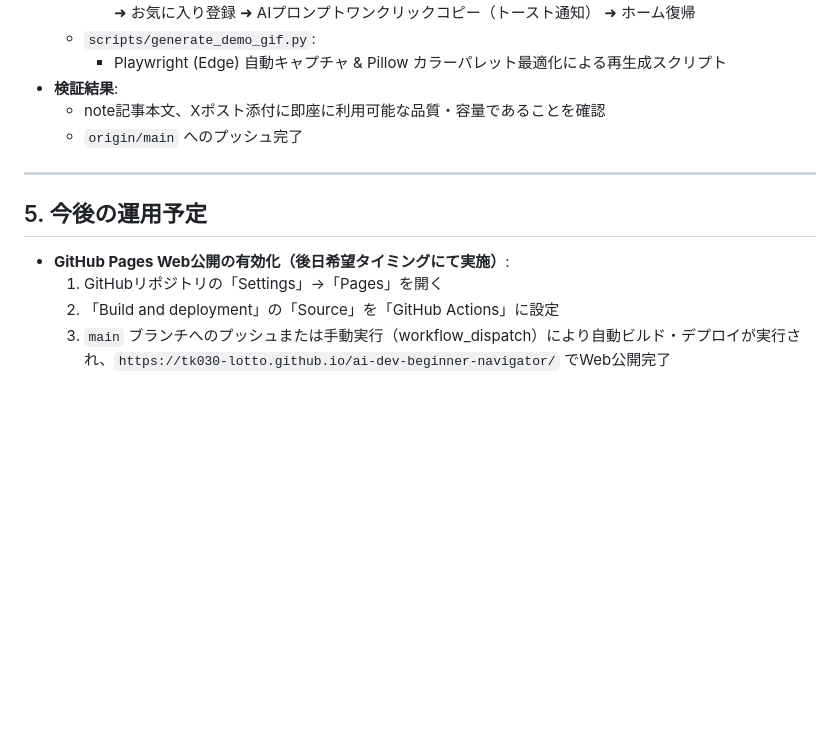
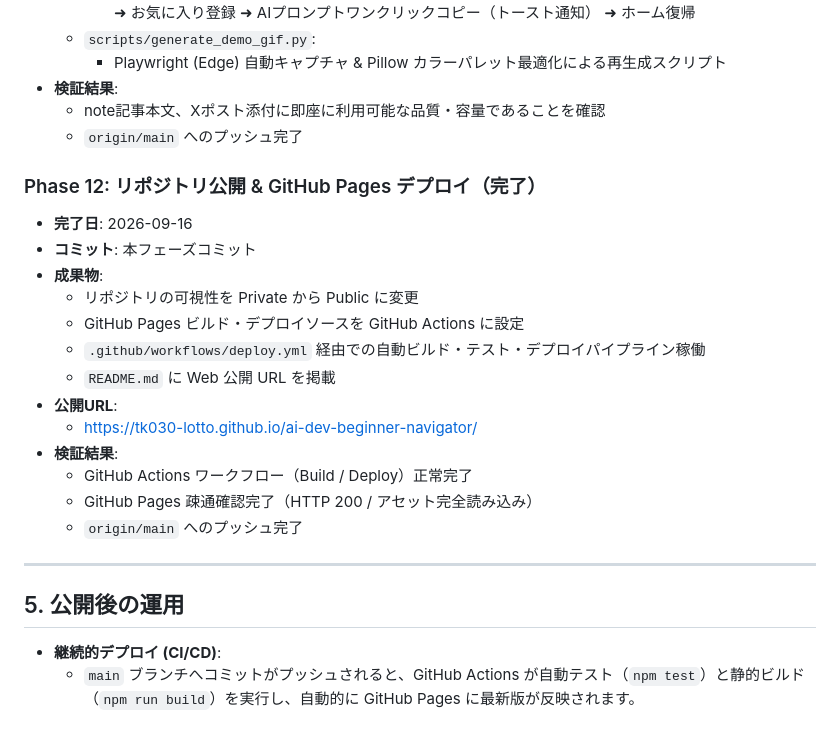
Before and after one commit to tk030-lotto/ai-dev-beginner-navigator, a Markdown page: RECORD.md, the part around the change. Rendered like a GitHub page; blank space fills up the shorter version.

```diff
--- a/RECORD.md
+++ b/RECORD.md
@@ -227,10 +227,23 @@
   * note記事本文、Xポスト添付に即座に利用可能な品質・容量であることを確認
   * `origin/main` へのプッシュ完了
 
+### Phase 12: リポジトリ公開 & GitHub Pages デプロイ（完了）
+* **完了日**: 2026-09-16
+* **コミット**: 本フェーズコミット
+* **成果物**:
+  * リポジトリの可視性を Private から Public に変更
+  * GitHub Pages ビルド・デプロイソースを GitHub Actions に設定
+  * `.github/workflows/deploy.yml` 経由での自動ビルド・テスト・デプロイパイプライン稼働
+  * `README.md` に Web 公開 URL を掲載
+* **公開URL**:
+  * [https://tk030-lotto.github.io/ai-dev-beginner-navigator/](https://tk030-lotto.github.io/ai-dev-beginner-navigator/)
+* **検証結果**:
+  * GitHub Actions ワークフロー（Build / Deploy）正常完了
+  * GitHub Pages 疎通確認完了（HTTP 200 / アセット完全読み込み）
+  * `origin/main` へのプッシュ完了
+
 ---
 
-## 5. 今後の運用予定
-* **GitHub Pages Web公開の有効化（後日希望タイミングにて実施）**:
-  1. GitHubリポジトリの「Settings」→「Pages」を開く
-  2. 「Build and deployment」の「Source」を「GitHub Actions」に設定
-  3. `main` ブランチへのプッシュまたは手動実行（workflow_dispatch）により自動ビルド・デプロイが実行され、`https://tk030-lotto.github.io/ai-dev-beginner-navigator/` でWeb公開完了
+## 5. 公開後の運用
+* **継続的デプロイ (CI/CD)**:
+  * `main` ブランチへコミットがプッシュされると、GitHub Actions が自動テスト（`npm test`）と静的ビルド（`npm run build`）を実行し、自動的に GitHub Pages に最新版が反映されます。
```
Also changed, not shown: README.md (+2 -0 lines).
